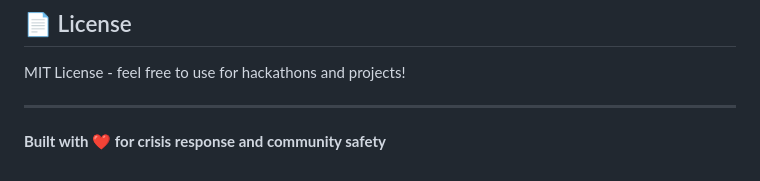
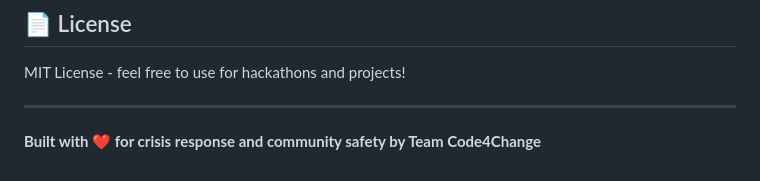
Before and after one commit to Akarshakk/Sahay, a Markdown page: README.md, the part around the change. Rendered like a GitHub page.

```diff
--- a/README.md
+++ b/README.md
@@ -150,4 +150,4 @@ MIT License - feel free to use for hackathons and projects!
 
 ---
 
-**Built with ❤️ for crisis response and community safety**
+**Built with ❤️ for crisis response and community safety by Team Code4Change**
```
